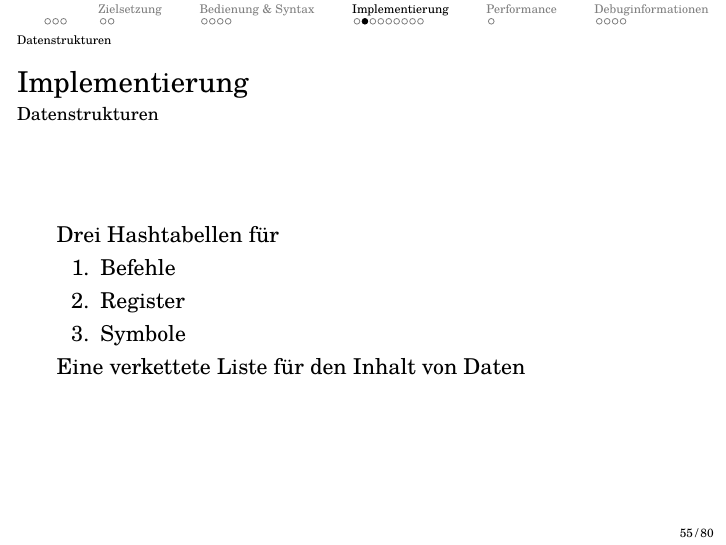
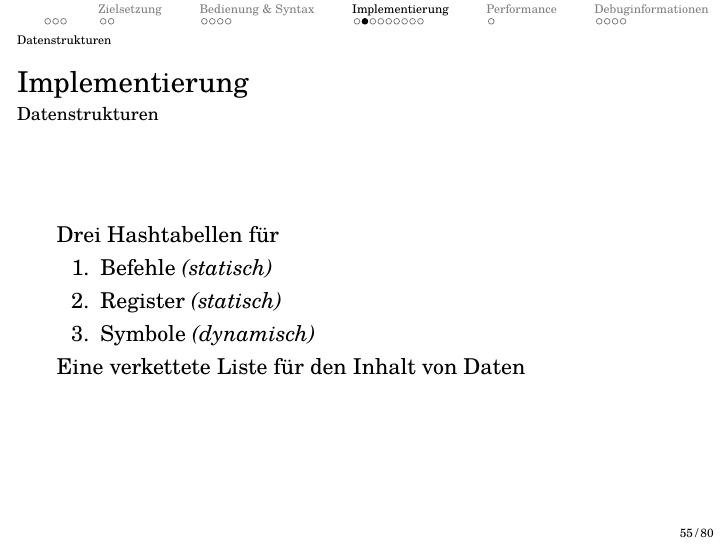
Before and after one commit to LiviuBeraru/UMachVM, LaTeX slides (pres/UMachPres.tex, which reads pres/Asm/Assembler.tex): page 55 of 80. Compiled offline with pdfLaTeX.

```diff
--- a/pres/Asm/Assembler.tex
+++ b/pres/Asm/Assembler.tex
@@ -86,9 +86,9 @@
 \begin{frame}{\insertsection}{\insertsubsection}
     Drei Hashtabellen für
     \begin{enumerate}
-        \item Befehle
-        \item Register
-        \item Symbole
+        \item Befehle \textit{(statisch)}
+        \item Register \textit{(statisch)}
+        \item Symbole \textit{(dynamisch)}
     \end{enumerate}
     Eine verkettete Liste für den Inhalt von Daten
 \end{frame}
```
Also changed, not shown: pres/UMachPres.pdf (deleted).
